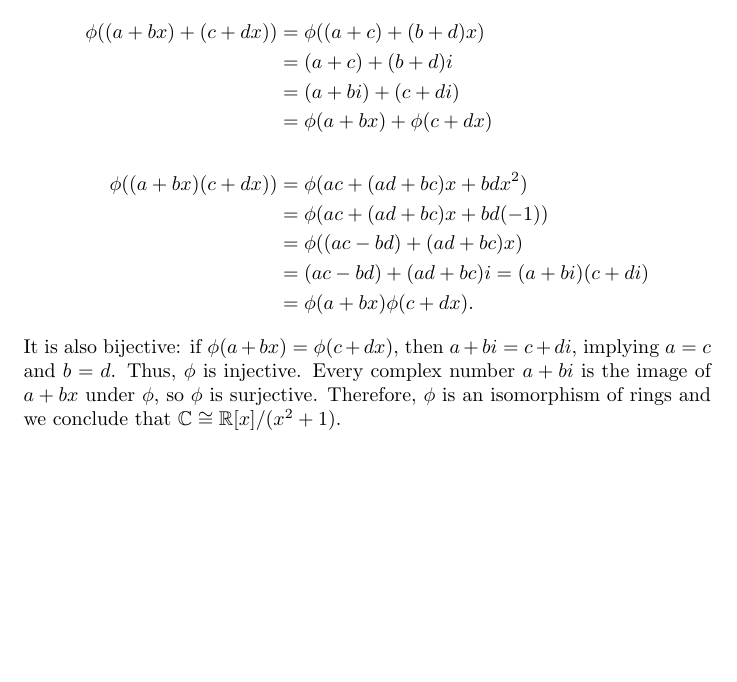
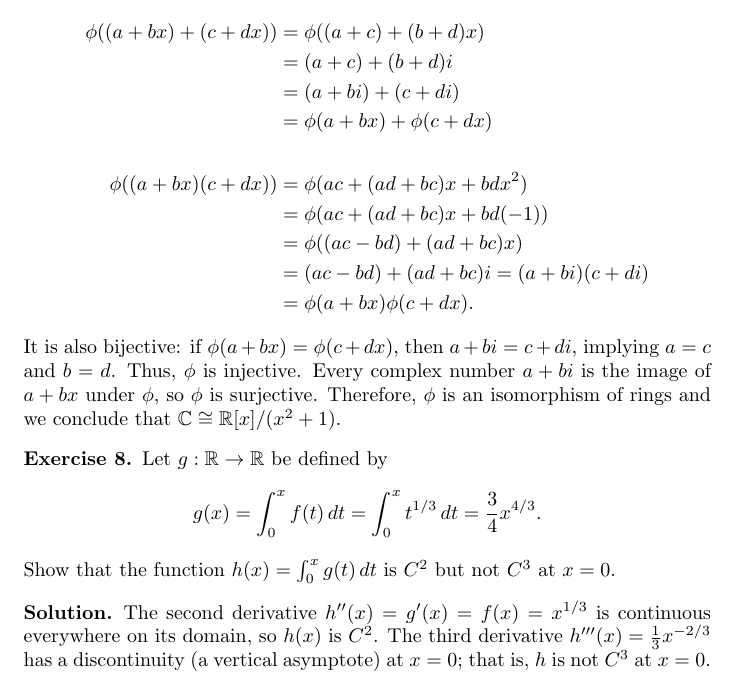
Before and after one commit to ryan-charette/daily-math-exercises, a LaTeX document (main.tex): part of page 3 of 3, cut so that both start at the same text, the shorter picture padded with empty space. Compiled offline with pdfLaTeX.

Commit message:
Update main.tex

```diff
--- a/main.tex
+++ b/main.tex
@@ -130,4 +130,13 @@
     It is also bijective: if \(\phi(a+bx)=\phi(c+dx)\), then \(a+bi=c+di\), implying \(a=c\) and \(b=d\). Thus, \(\phi\) is injective. Every complex number \(a+bi\) is the image of \(a+bx\) under \(\phi\), so \(\phi\) is surjective. Therefore, \(\phi\) is an isomorphism of rings and we conclude that \(\C\cong\R[x]/(x^2+1)\).
 \end{solution}
 
+\begin{exercise}
+    Let \(g:\R\to\R\) be defined by
+    \[g(x)=\int_0^x f(t)\,dt=\int_0^x t^{1/3}\,dt=\frac{3}{4}x^{4/3}.\]
+    Show that the function \(h(x)=\int_0^x g(t)\,dt\) is \(C^2\) but not \(C^3\) at \(x=0\).
+\end{exercise}
+\begin{solution}
+    The second derivative \(h''(x)=g'(x)=f(x)=x^{1/3}\) is continuous everywhere on its domain, so \(h(x)\) is \(C^2\). The third derivative \(h'''(x)=\frac{1}{3}x^{-2/3}\) has a discontinuity (a vertical asymptote) at \(x=0\); that is, \(h\) is not \(C^3\) at \(x=0\).
+\end{solution}
+
 \end{document}
```
